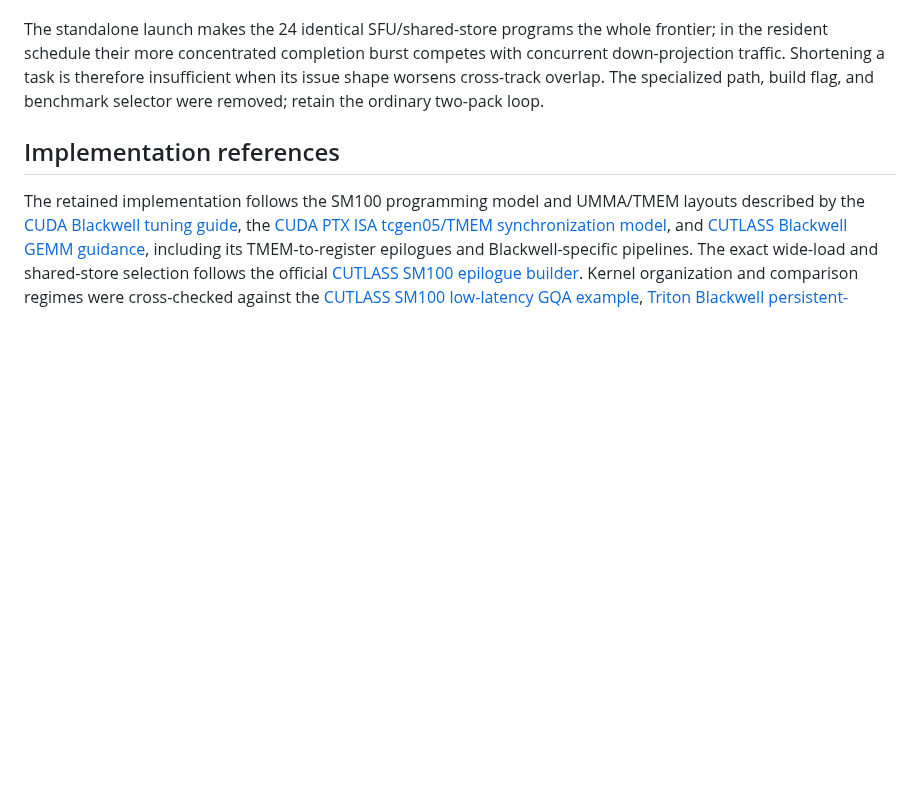
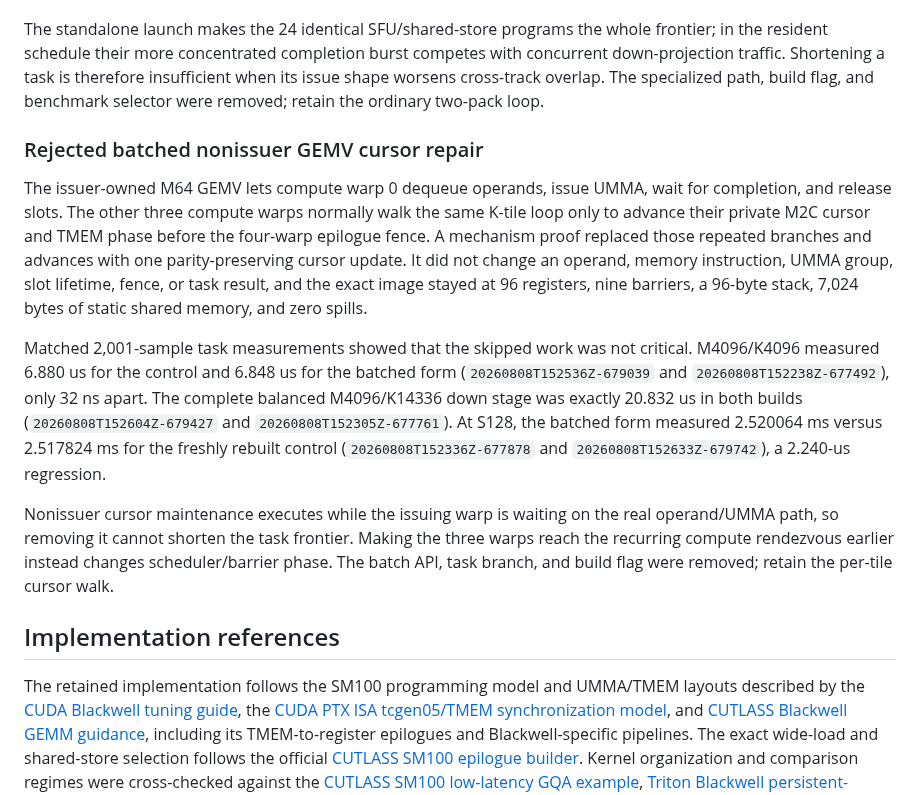
Before and after one commit to vdcores/vdcores, a Markdown page: benchmarks/README-blackwell.md, the part around the change. Rendered like a GitHub page; blank space fills up the shorter version.

Commit message:
docs: reject batched gemv cursor repair

```diff
--- a/benchmarks/README-blackwell.md
+++ b/benchmarks/README-blackwell.md
@@ -1451,6 +1451,33 @@ therefore insufficient when its issue shape worsens cross-track overlap. The
 specialized path, build flag, and benchmark selector were removed; retain the
 ordinary two-pack loop.
 
+### Rejected batched nonissuer GEMV cursor repair
+
+The issuer-owned M64 GEMV lets compute warp 0 dequeue operands, issue UMMA,
+wait for completion, and release slots. The other three compute warps normally
+walk the same K-tile loop only to advance their private M2C cursor and TMEM
+phase before the four-warp epilogue fence. A mechanism proof replaced those
+repeated branches and advances with one parity-preserving cursor update. It did
+not change an operand, memory instruction, UMMA group, slot lifetime, fence, or
+task result, and the exact image stayed at 96 registers, nine barriers, a
+96-byte stack, 7,024 bytes of static shared memory, and zero spills.
+
+Matched 2,001-sample task measurements showed that the skipped work was not
+critical. M4096/K4096 measured 6.880 us for the control and 6.848 us for the
+batched form (`20260808T152536Z-679039` and
+`20260808T152238Z-677492`), only 32 ns apart. The complete balanced
+M4096/K14336 down stage was exactly 20.832 us in both builds
+(`20260808T152604Z-679427` and `20260808T152305Z-677761`). At S128, the
+batched form measured 2.520064 ms versus 2.517824 ms for the freshly rebuilt
+control (`20260808T152336Z-677878` and `20260808T152633Z-679742`), a
+2.240-us regression.
+
+Nonissuer cursor maintenance executes while the issuing warp is waiting on
+the real operand/UMMA path, so removing it cannot shorten the task frontier.
+Making the three warps reach the recurring compute rendezvous earlier instead
+changes scheduler/barrier phase. The batch API, task branch, and build flag
+were removed; retain the per-tile cursor walk.
+
 ## Implementation references
 
 The retained implementation follows the SM100 programming model and UMMA/TMEM
```
